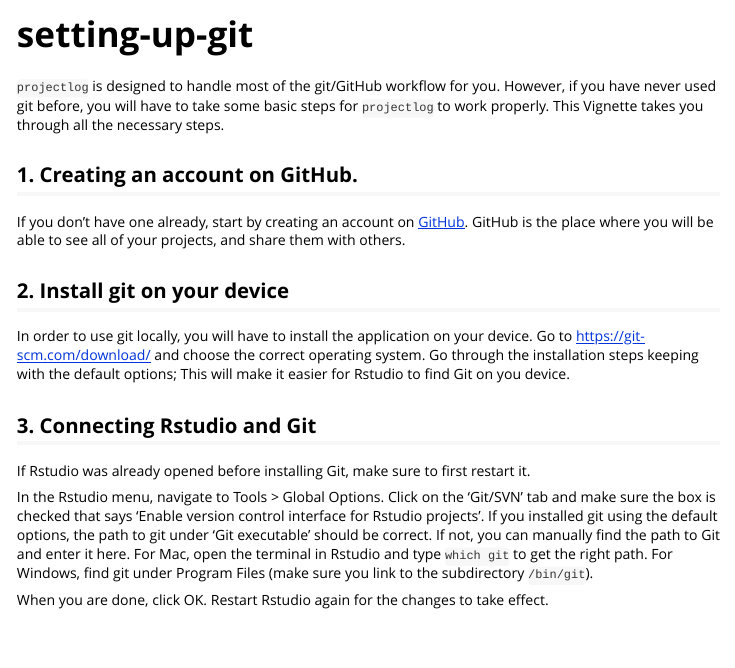
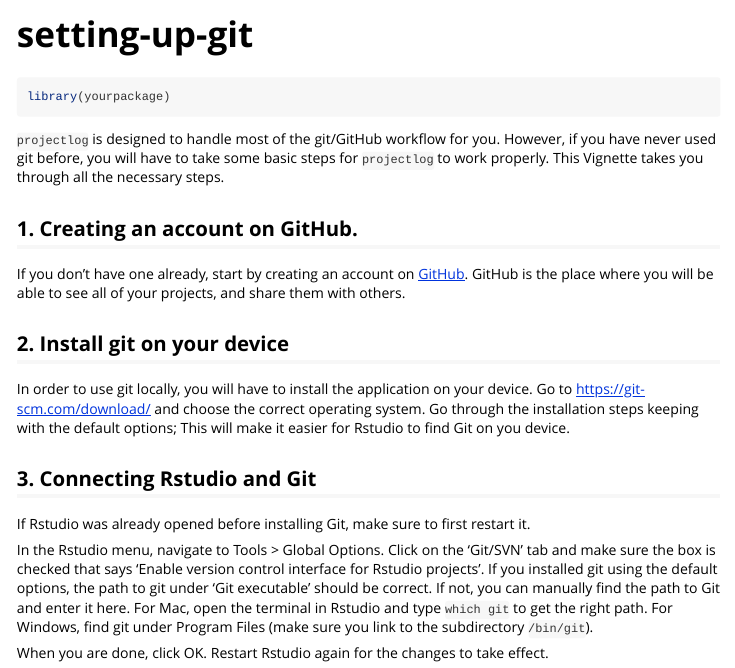
Before and after one commit to StefanVermeent/projectlog, an R Markdown document (vignettes/setting-up-git.Rmd): the page in a window 1100 px wide, from its top. Rendered offline with R 4.5, knitr and Pandoc, with nearby package versions.

Commit message:
fix git vignette

````diff
--- a/vignettes/setting-up-git.Rmd
+++ b/vignettes/setting-up-git.Rmd
@@ -6,6 +6,10 @@
   %\VignetteEngine{knitr::rmarkdown}
   %\VignetteEncoding{UTF-8}
 ---
+
+```{r setup}
+library(yourpackage)
+```
 
 `projectlog` is designed to handle most of the git/GitHub workflow for you.
 However, if you have never used git before, you will have to take some basic steps for `projectlog` to work properly. This Vignette takes you through all the necessary steps.
````
